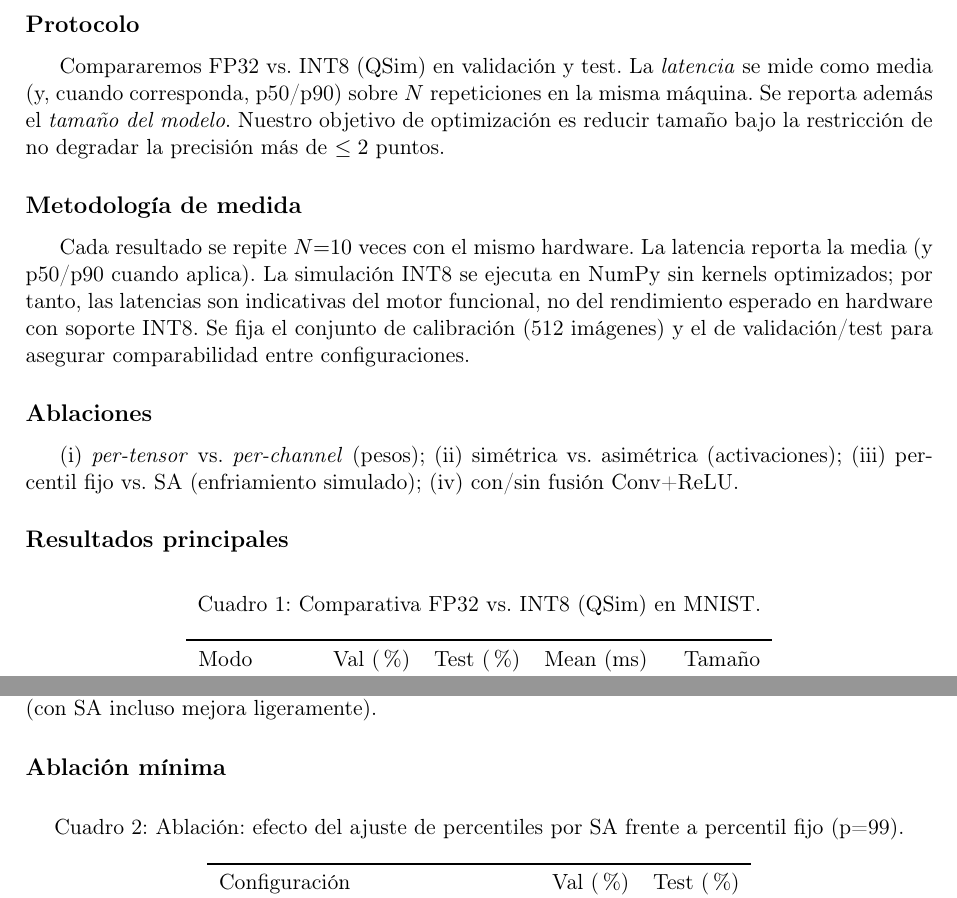
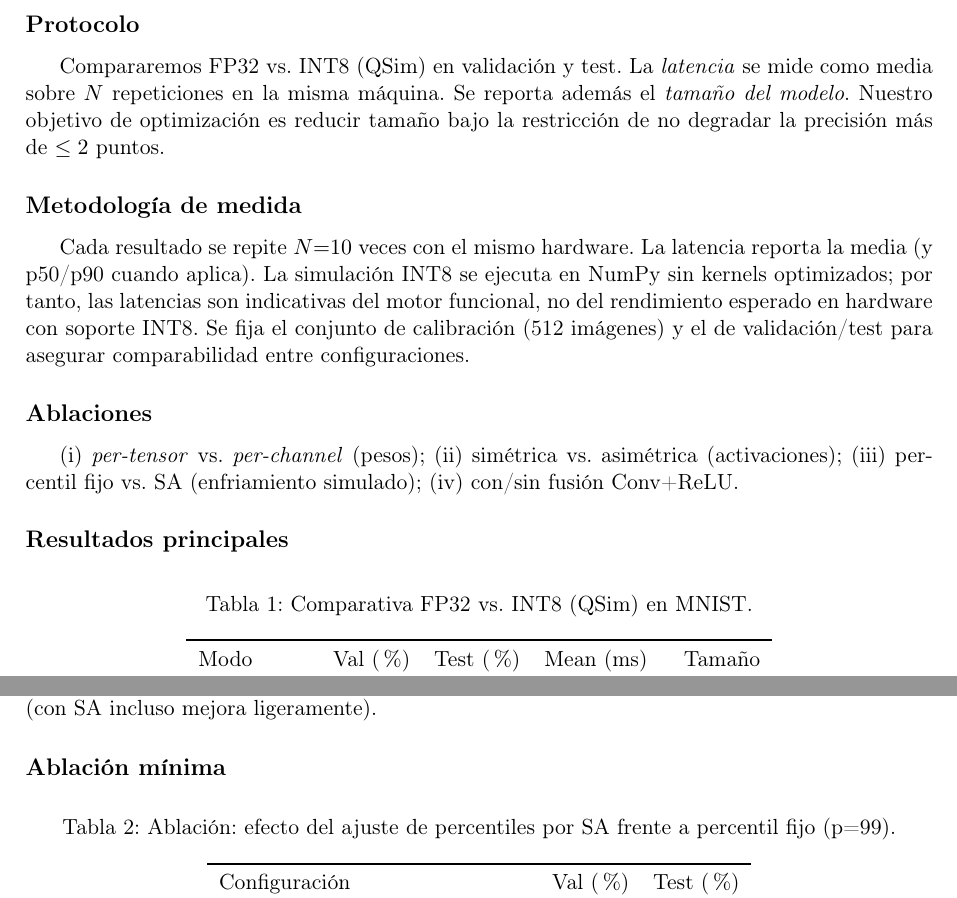
Before and after one commit to josemtx/ptq-int8-project, a LaTeX paper (memoria/main.tex, which reads memoria/experimentos.tex): two parts of pages 7 and 9 of 11, joined at a grey line, cut so that both start at the same text. Compiled offline with pdfLaTeX.

Commit message:
Ultimos retoques

```diff
--- a/memoria/experimentos.tex
+++ b/memoria/experimentos.tex
@@ -1,5 +1,5 @@
 \subsection*{Protocolo}
-Compararemos FP32 vs.\ INT8 (QSim) en validación y test. La \emph{latencia} se mide como media (y, cuando corresponda, p50/p90) sobre $N$ repeticiones en la misma máquina. Se reporta además el \emph{tamaño del modelo}. Nuestro objetivo de optimización es reducir tamaño bajo la restricción de no degradar la precisión más de $\leq 2$ puntos.
+Compararemos FP32 vs.\ INT8 (QSim) en validación y test. La \emph{latencia} se mide como media sobre $N$ repeticiones en la misma máquina. Se reporta además el \emph{tamaño del modelo}. Nuestro objetivo de optimización es reducir tamaño bajo la restricción de no degradar la precisión más de $\leq 2$ puntos.
 
 \subsection*{Metodología de medida}
 Cada resultado se repite $N{=}10$ veces con el mismo hardware. La latencia reporta la media (y p50/p90 cuando aplica). La simulación INT8 se ejecuta en NumPy sin kernels optimizados; por tanto, las latencias son indicativas del motor funcional, no del rendimiento esperado en hardware con soporte INT8. Se fija el conjunto de calibración (512 imágenes) y el de validación/test para asegurar comparabilidad entre configuraciones.
--- a/memoria/main.tex
+++ b/memoria/main.tex
@@ -11,7 +11,7 @@
 \usepackage{algpseudocode}
 \usepackage[T1]{fontenc}
 \usepackage[utf8]{inputenc}
-\usepackage[english,spanish]{babel}
+\usepackage[english,spanish,es-tabla]{babel}
 \usepackage{float}            % permite [H] = aquí mismo
 \usepackage[section]{placeins} % no deja que los flotantes se salgan de su sección
 \AtBeginDocument{\selectlanguage{spanish}}
```
